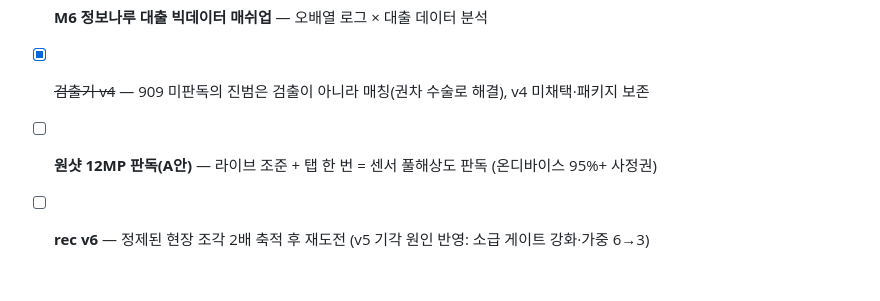
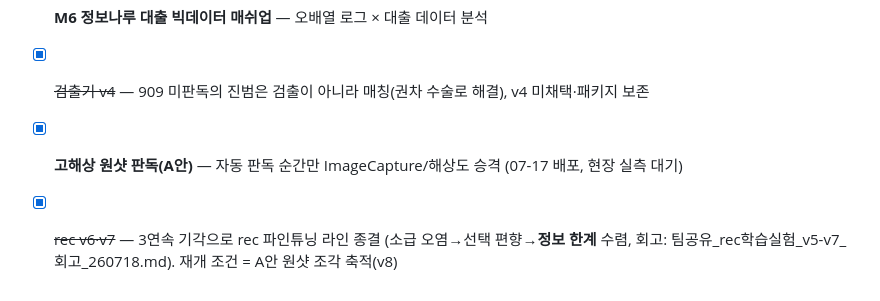
Before and after one commit to ain0633/LibAR, a Markdown page: README.md, the part around the change. Drawn GitHub-style.

Commit message:
README 로드맵 현행화: A안 배포 완료 체크, rec v6·v7 종결 반영(회고 링크)
Co-Authored-By: Claude Fable 5 <noreply@anthropic.com>

```diff
--- a/README.md
+++ b/README.md
@@ -131,5 +131,5 @@ python daelim_closeup.py <서가사진.jpg> --rec_dir korean_lowres_rec_infer
 - [x] **M5 온디바이스 웹앱** — 공개 데모 라이브, 검출~판정 전 과정 폰 실행 (라이브 검출 실시간 · 정지 판독 20~30초)
 - [ ] **M6 정보나루 대출 빅데이터 매쉬업** — 오배열 로그 × 대출 데이터 분석
 - [x] ~~검출기 v4~~ — 909 미판독의 진범은 검출이 아니라 매칭(권차 수술로 해결), v4 미채택·패키지 보존
-- [ ] **원샷 12MP 판독(A안)** — 라이브 조준 + 탭 한 번 = 센서 풀해상도 판독 (온디바이스 95%+ 사정권)
-- [ ] **rec v6** — 정제된 현장 조각 2배 축적 후 재도전 (v5 기각 원인 반영: 소급 게이트 강화·가중 6→3)
+- [x] **고해상 원샷 판독(A안)** — 자동 판독 순간만 ImageCapture/해상도 승격 (07-17 배포, 현장 실측 대기)
+- [x] ~~rec v6·v7~~ — 3연속 기각으로 rec 파인튜닝 라인 종결 (소급 오염→선택 편향→**정보 한계** 수렴, 회고: 팀공유_rec학습실험_v5-v7_회고_260718.md). 재개 조건 = A안 원샷 조각 축적(v8)
```
